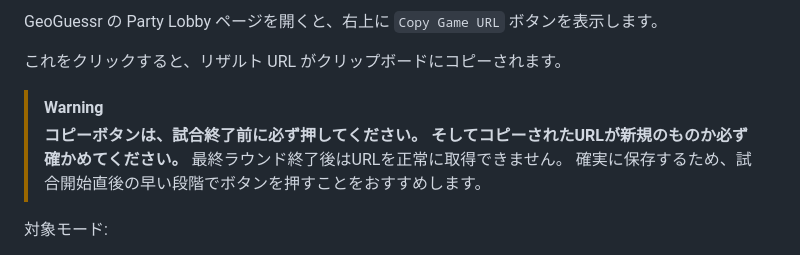
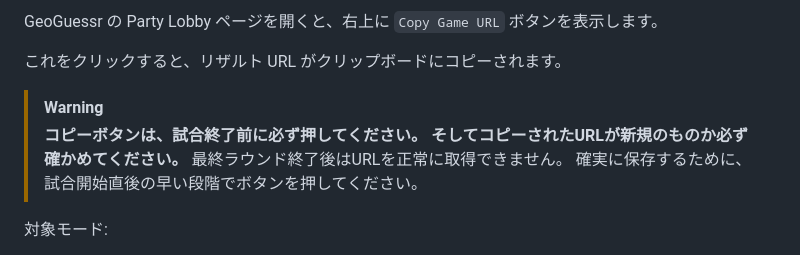
Before and after one commit to midoika/Guess_Lounge, a Markdown page: geoguessr-live-challenge-tampermonkey/README.md, the part around the change. GitHub-like rendering.

Commit message:
Revise warning message in README
Updated warning message for clarity and emphasis.

```diff
--- a/geoguessr-live-challenge-tampermonkey/README.md
+++ b/geoguessr-live-challenge-tampermonkey/README.md
@@ -11,7 +11,7 @@ GeoGuessr の Party Lobby ページを開くと、右上に `Copy Game URL` ボ
 > **コピーボタンは、試合終了前に必ず押してください。**
 > **そしてコピーされたURLが新規のものか必ず確かめてください。**
 > 最終ラウンド終了後はURLを正常に取得できません。
-> 確実に保存するため、試合開始直後の早い段階でボタンを押すことをおすすめします。
+> 確実に保存するために、試合開始直後の早い段階でボタンを押してください。
 
 対象モード:
 
```
